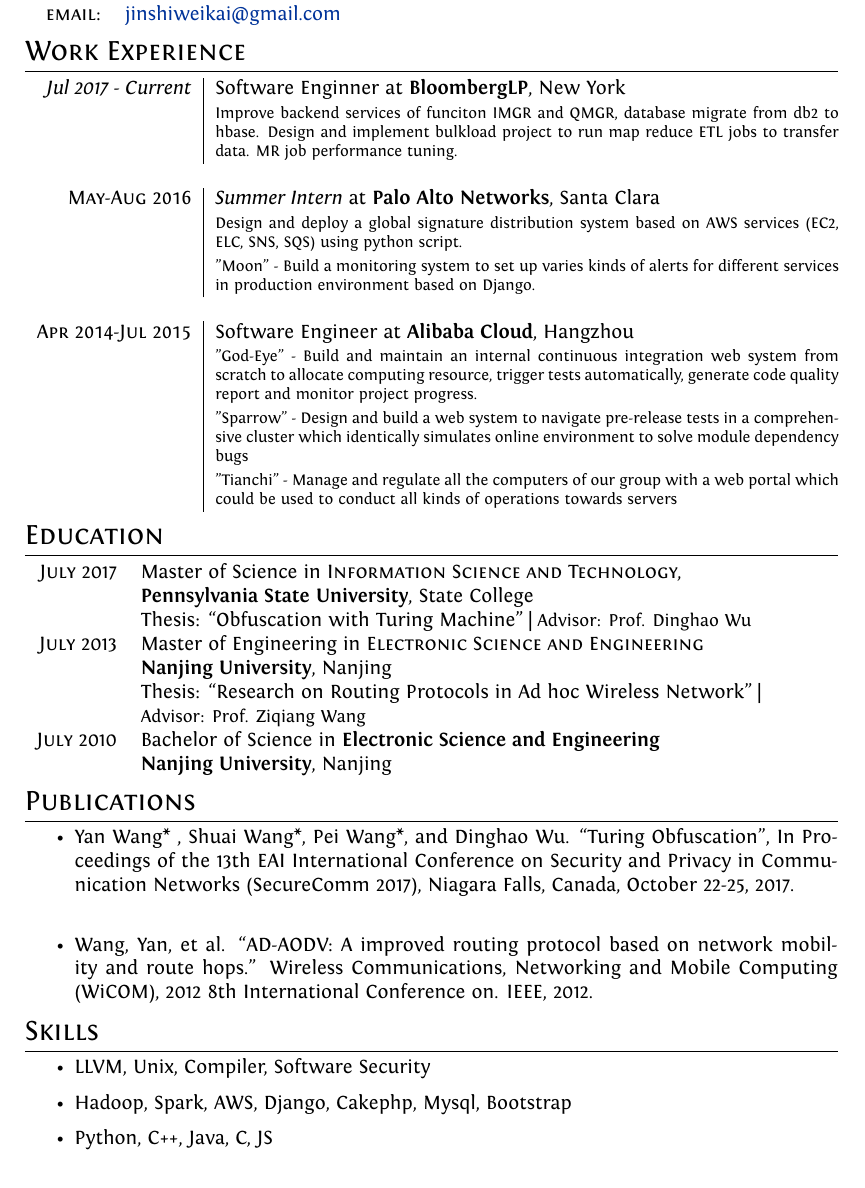
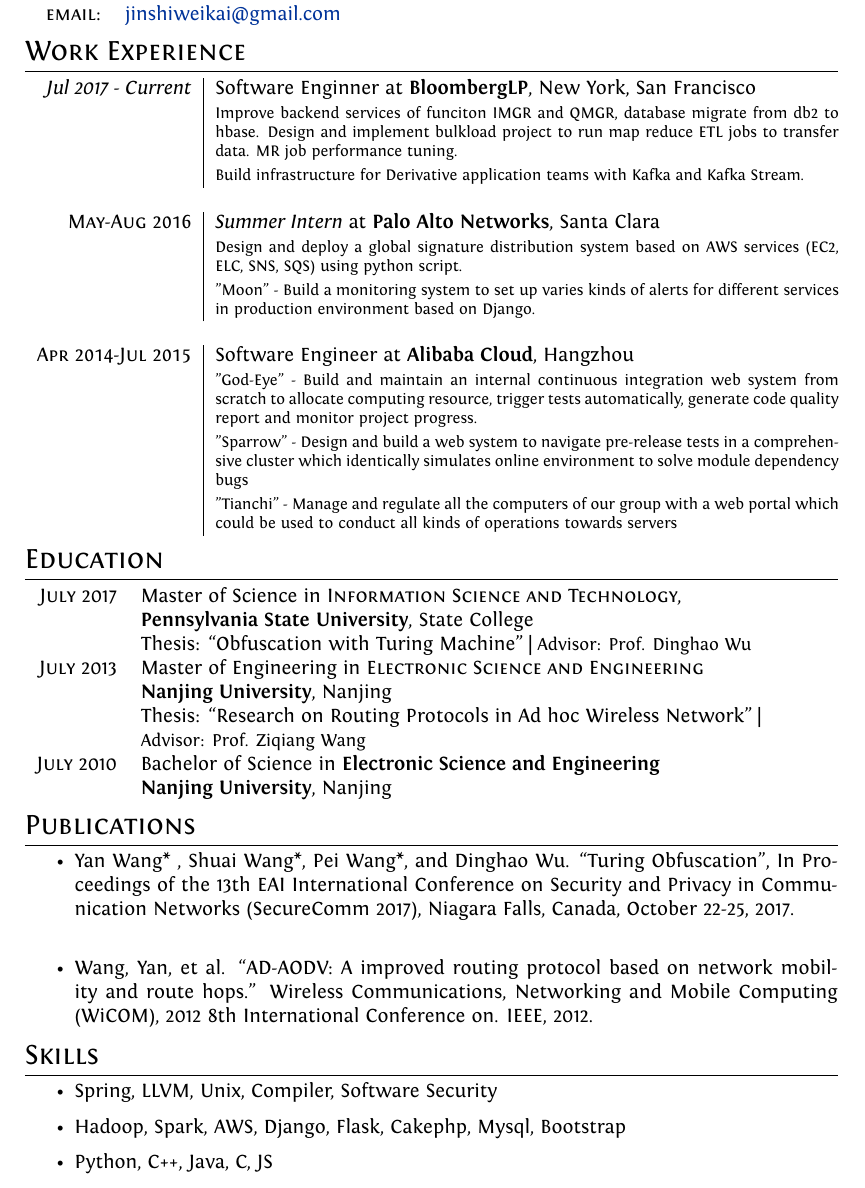
Before and after one commit to skywangyan/personal, a LaTeX CV (ProfessionalCV/cv.tex): part of the page, cut so that both start at the same text. Compiled offline with XeLaTeX.

Commit message:
update on 9/11/2019

```diff
--- a/ProfessionalCV/cv.tex
+++ b/ProfessionalCV/cv.tex
@@ -85,8 +85,11 @@
 %Section: Work Experience at the top
 \section{Work Experience}
 \begin{tabular}{r|p{11cm}}
-  \emph{Jul 2017 - Current} & Software Enginner at \textbf{BloombergLP}, New York\\
-  &\footnotesize{Improve backend services of funciton IMGR and QMGR, database migrate from db2 to hbase. Design and implement bulkload project to run map reduce ETL jobs to transfer data. MR job performance tuning.}\\
+  \emph{Jul 2017 - Current} & Software Enginner at \textbf{BloombergLP}, New York, San Francisco\\
+  &\footnotesize{Improve backend services of funciton IMGR and QMGR, database migrate from db2 to hbase.
+   Design and implement bulkload project to run map reduce ETL jobs to transfer data. MR job performance tuning.}\\
+  &\footnotesize{Build infrastructure for Derivative application teams with Kafka and Kafka Stream.
+  }\\
   \multicolumn{2}{c}{} \\
   \textsc{May-Aug 2016}&\emph{Summer Intern} at \textbf{Palo Alto Networks}, Santa Clara\\
   &\footnotesize{Design and deploy a global signature distribution system based on AWS services (EC2, ELC, SNS, SQS) using python script.}\\
@@ -130,8 +133,8 @@
 %Section: Languages
 \section{Skills}
 \begin{itemize}
-\item LLVM, Unix, Compiler, Software Security
-\item Hadoop, Spark, AWS, Django, Cakephp, Mysql, Bootstrap
+\item Spring, LLVM, Unix, Compiler, Software Security
+\item Hadoop, Spark, AWS, Django, Flask, Cakephp, Mysql, Bootstrap
 \item Python, C++, Java, C, JS
 \end{itemize}
 
```
